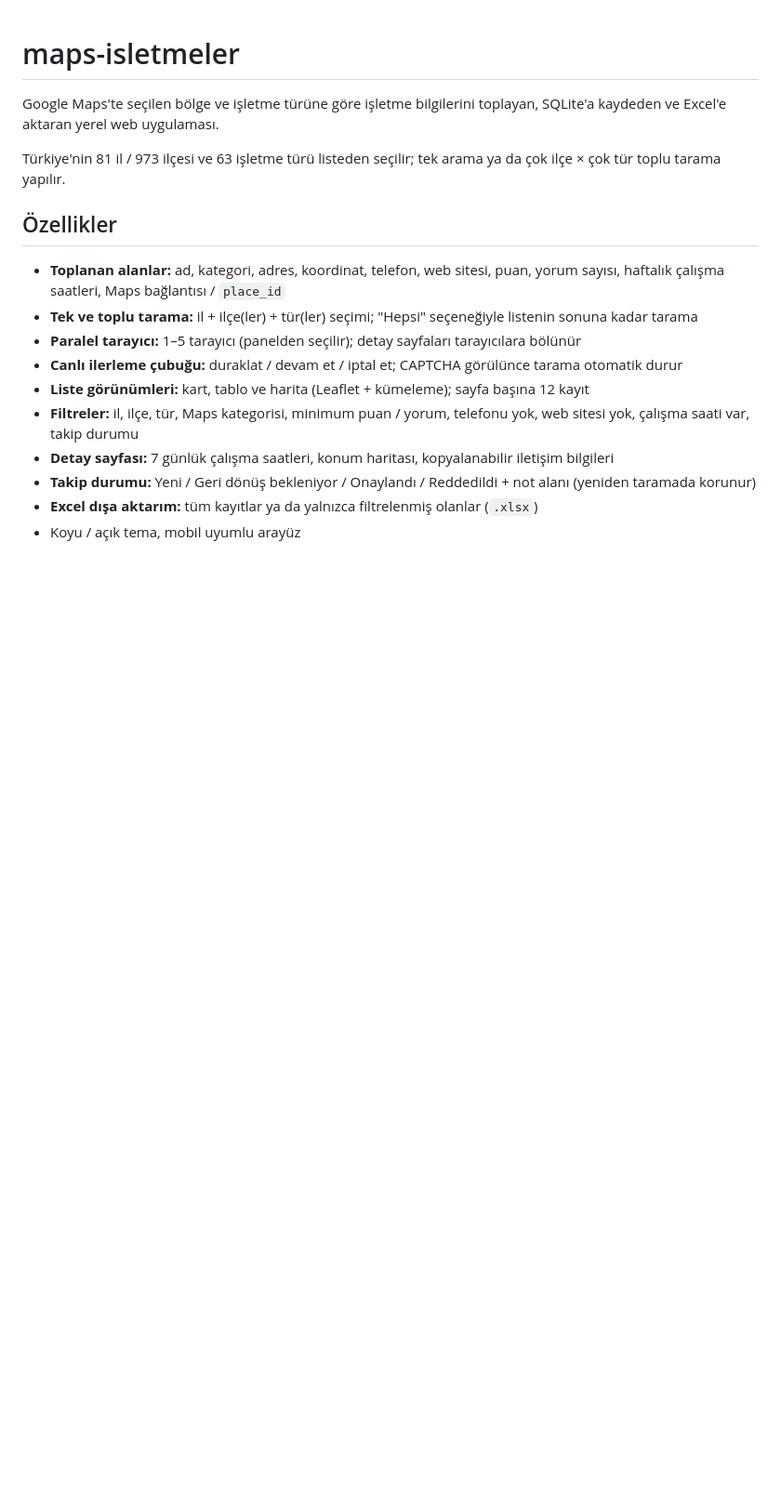
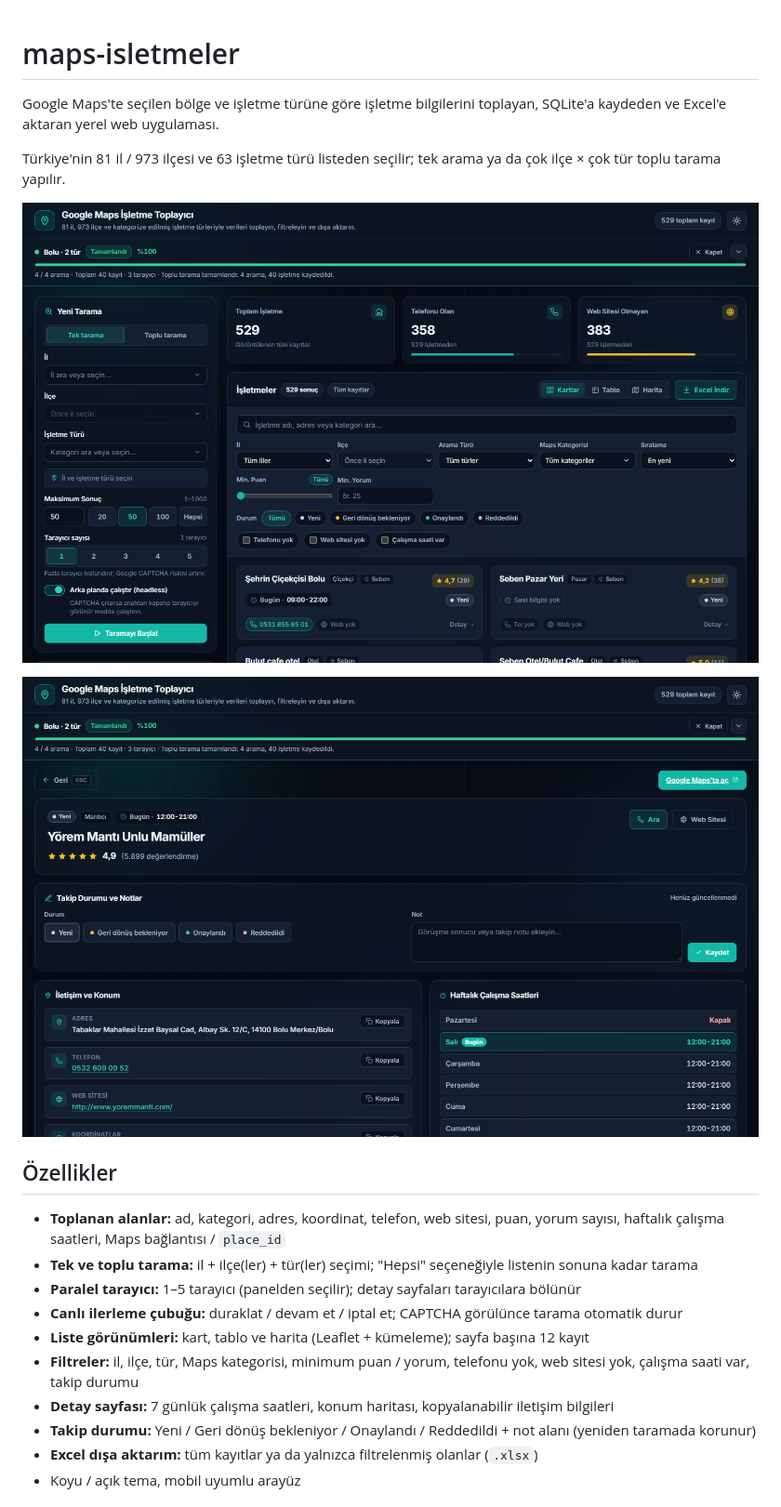
Before and after one commit to SametDrs/maps-isletmeler, a Markdown page: README.md, the part around the change. Shown at 93% size. Rendered like a GitHub page; pictures changed too: docs/detay.png (added), docs/liste.png (added); blank space fills up the shorter version.

Commit message:
README'ye ekran görüntüleri eklendi

```diff
--- a/README.md
+++ b/README.md
@@ -3,6 +3,10 @@
 Google Maps'te seçilen bölge ve işletme türüne göre işletme bilgilerini toplayan, SQLite'a kaydeden ve Excel'e aktaran yerel web uygulaması.
 
 Türkiye'nin 81 il / 973 ilçesi ve 63 işletme türü listeden seçilir; tek arama ya da çok ilçe × çok tür toplu tarama yapılır.
+
+![Liste görünümü: tarama paneli, ilerleme çubuğu, özet kartları ve filtreler](docs/liste.png)
+
+![İşletme detay sayfası: takip durumu, iletişim bilgileri ve haftalık çalışma saatleri](docs/detay.png)
 
 ## Özellikler
 
```
